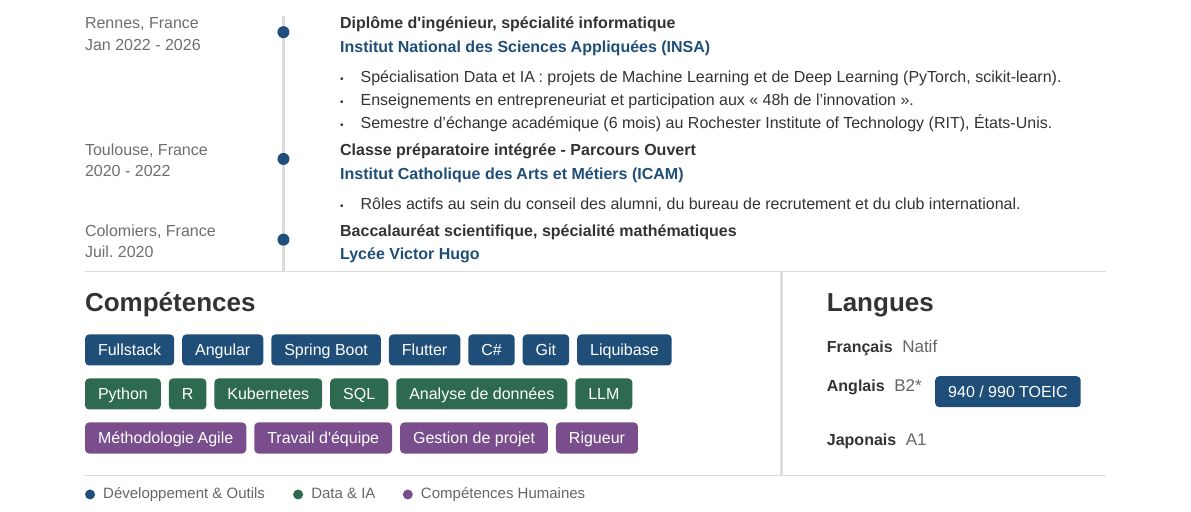
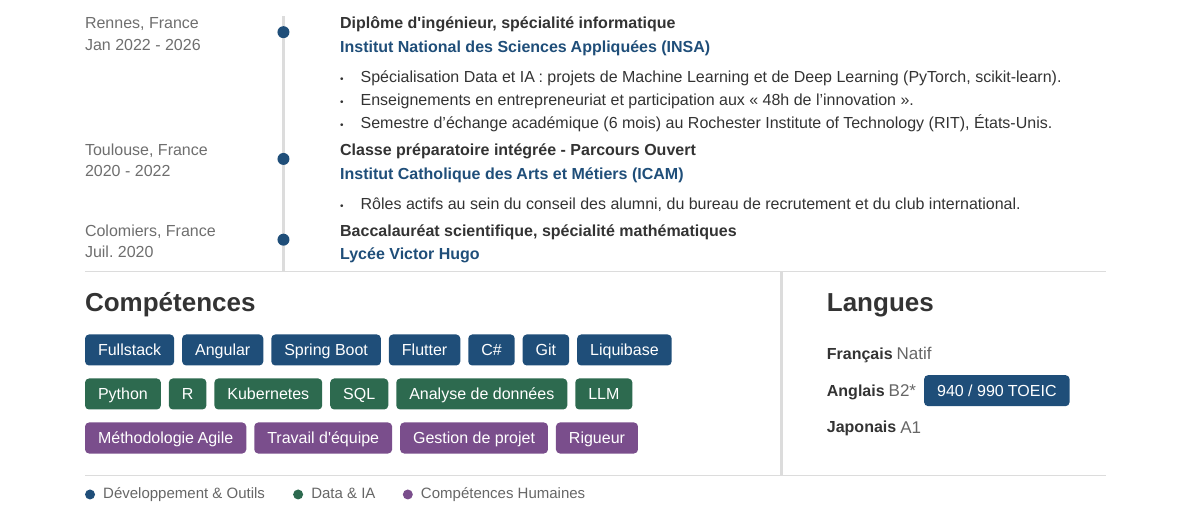
Before and after one commit to Skymme/Curriculum-Vitae, a Typst document (main.typ, which reads style.typ): part of the page, cut so that both start at the same text. Compiled offline with Typst 0.15.

Commit message:
align the languages list: even spacing, badge centred on its line
Each language was a paragraph, so the taller TOEIC badge made the
"Anglais" line taller and pushed "Japonais" further down, and the badge
sat below the text because of a 20 % baseline shift.

Add language-list to style.typ and use it in both the graphic and ATS
layouts: every row takes the height of a badge and centres its content
vertically. Measured on all four PDFs: 18.34 pt between each language,
and the badge text is centred on "Anglais" to 0.00 pt.

Co-Authored-By: Claude Opus 5 <noreply@anthropic.com>

```diff
--- a/style.typ
+++ b/style.typ
@@ -28,6 +28,24 @@
   inset: (x: 6.5pt, y: 5pt),
   radius: 2pt,
 )[#text(fill: color-white, size: 8pt)[#label]]
+
+// Liste des langues. Chaque ligne a la hauteur d'un badge et son contenu est
+// centré verticalement : l'écart entre les langues reste le même qu'une ligne
+// porte un badge ou non, et le badge s'aligne sur le texte.
+#let language-list(languages, gap: 1mm) = context {
+  let row-height = measure(badge("TOEIC")).height
+  stack(
+    spacing: gap,
+    ..languages.map(lang => grid(
+      columns: (auto, auto, auto),
+      rows: row-height,
+      align: left + horizon,
+      text(weight: "bold", size: 8pt)[#lang.name],
+      if lang.level != "" [#h(2pt)#text(size: 8.5pt, fill: color-muted)[#lang.level]] else [],
+      if "badge" in lang and lang.badge != "" [#h(4pt)#badge(lang.badge, fill: color-dev)] else [],
+    )),
+  )
+}
 
 #let timeline-section(body) = {
   grid(
```
Also changed, not shown: sections/ats.typ (+1 -9 lines), sections/skills_languages.typ (+1 -9 lines), pdf/CV-Jade-Vaillant-Data-Scientist-ATS.pdf, pdf/CV-Jade-Vaillant-Data-Scientist.pdf, pdf/CV-Jade-Vaillant-FullStack-ATS.pdf, pdf/CV-Jade-Vaillant-FullStack.pdf.
